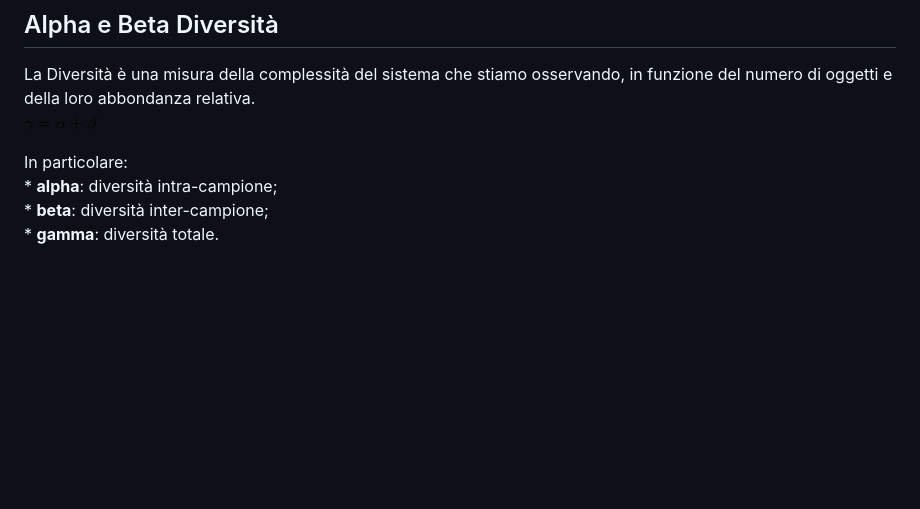
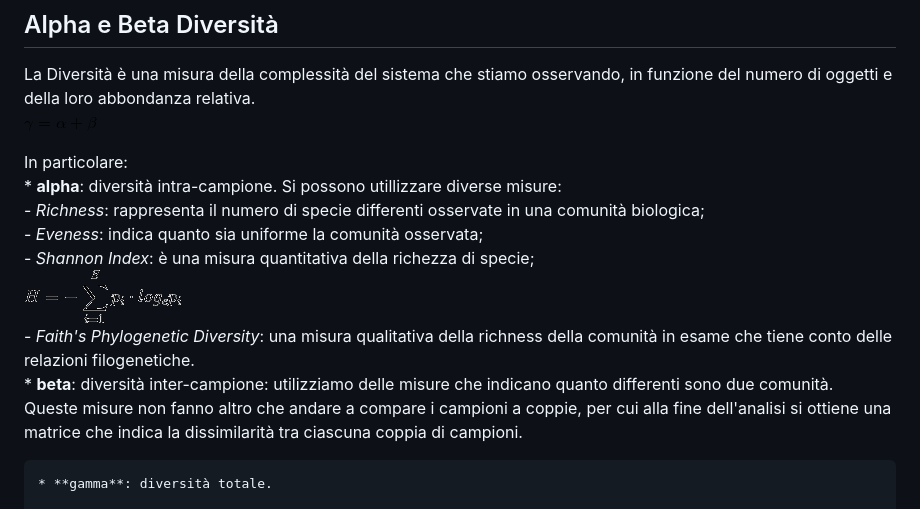
Before and after one commit to gdefazio/BISS-26-27, a Markdown page: Metabarcoding/metabarcoding.md, the part around one of its changes. GitHub-like rendering; pictures changed too: Metabarcoding/shannon.gif (added); blank space fills up the shorter version.

Commit message:
sistemazione README.md Aggiunta e sistemazione lezione metabarcoding Dati per connessione al server

````diff
--- a/Metabarcoding/metabarcoding.md
+++ b/Metabarcoding/metabarcoding.md
@@ -187,8 +187,15 @@ La Diversità è una misura della complessità del sistema che stiamo osservando
 ![diversità](./diversita.png)
 
 In particolare:
-    * **alpha**: diversità intra-campione;
-    * **beta**: diversità inter-campione;
+    * **alpha**: diversità intra-campione. Si possono utillizzare diverse misure:
+        - *Richness*: rappresenta il numero di specie differenti osservate in una comunità biologica;
+        - *Eveness*: indica quanto sia uniforme la comunità osservata;
+        - *Shannon Index*: è una misura quantitativa della richezza di specie;
+            ![shannon](./shannon.gif)
+        - *Faith's Phylogenetic Diversity*: una misura qualitativa della richness della comunità in esame che tiene conto delle relazioni filogenetiche.
+    * **beta**: diversità inter-campione: utilizziamo delle misure che indicano quanto differenti sono due comunità.
+     Queste misure non fanno altro che andare a compare i campioni a coppie, per cui alla fine dell'analisi si ottiene una matrice che indica la dissimilarità tra ciascuna coppia di campioni.
+
     * **gamma**: diversità totale.
 
     ```
````
Also changed, not shown: other parts of Metabarcoding/metabarcoding.md (+2 -2 lines).
